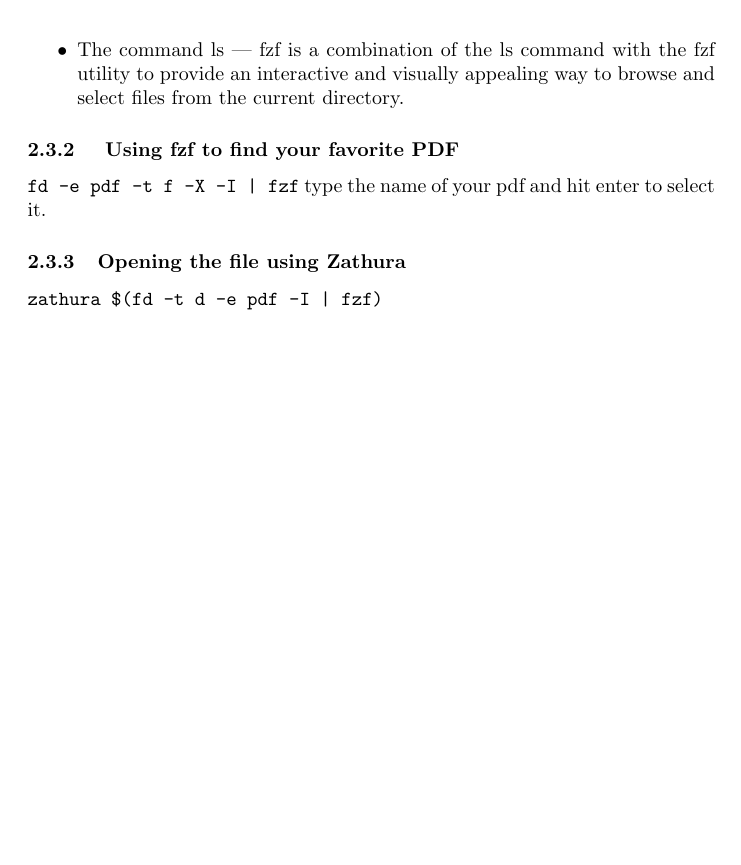
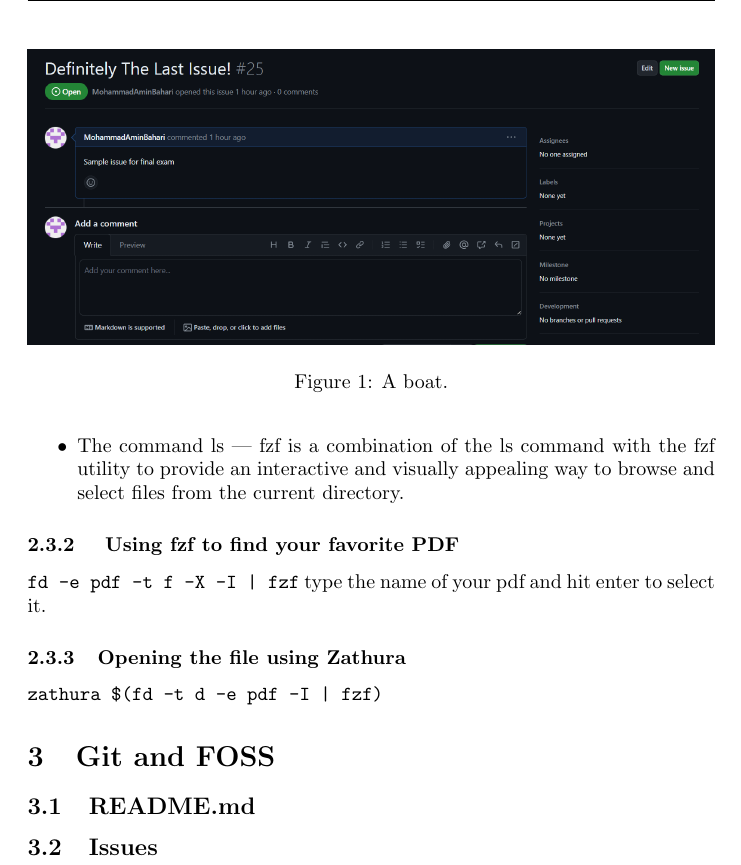
Before and after one commit to MohammadAminBahari/CW1402Final, a LaTeX document (main.tex): part of page 4 of 4, cut at the place of the change, the shorter picture padded with empty space. Compiled offline with pdfLaTeX.

Commit message:
answered to git and foss section

```diff
--- a/main.tex
+++ b/main.tex
@@ -62,6 +62,15 @@
 
 
 
+\section{Git and FOSS}
+\subsection{README.md}
+\subsection{Issues}
+\begin{figure}
+  \includegraphics[width=\linewidth]{Capture.PNG}
+  \caption{A boat.}
+  \label{fig:boat1}
+\end{figure}
+
 
 
 
```
